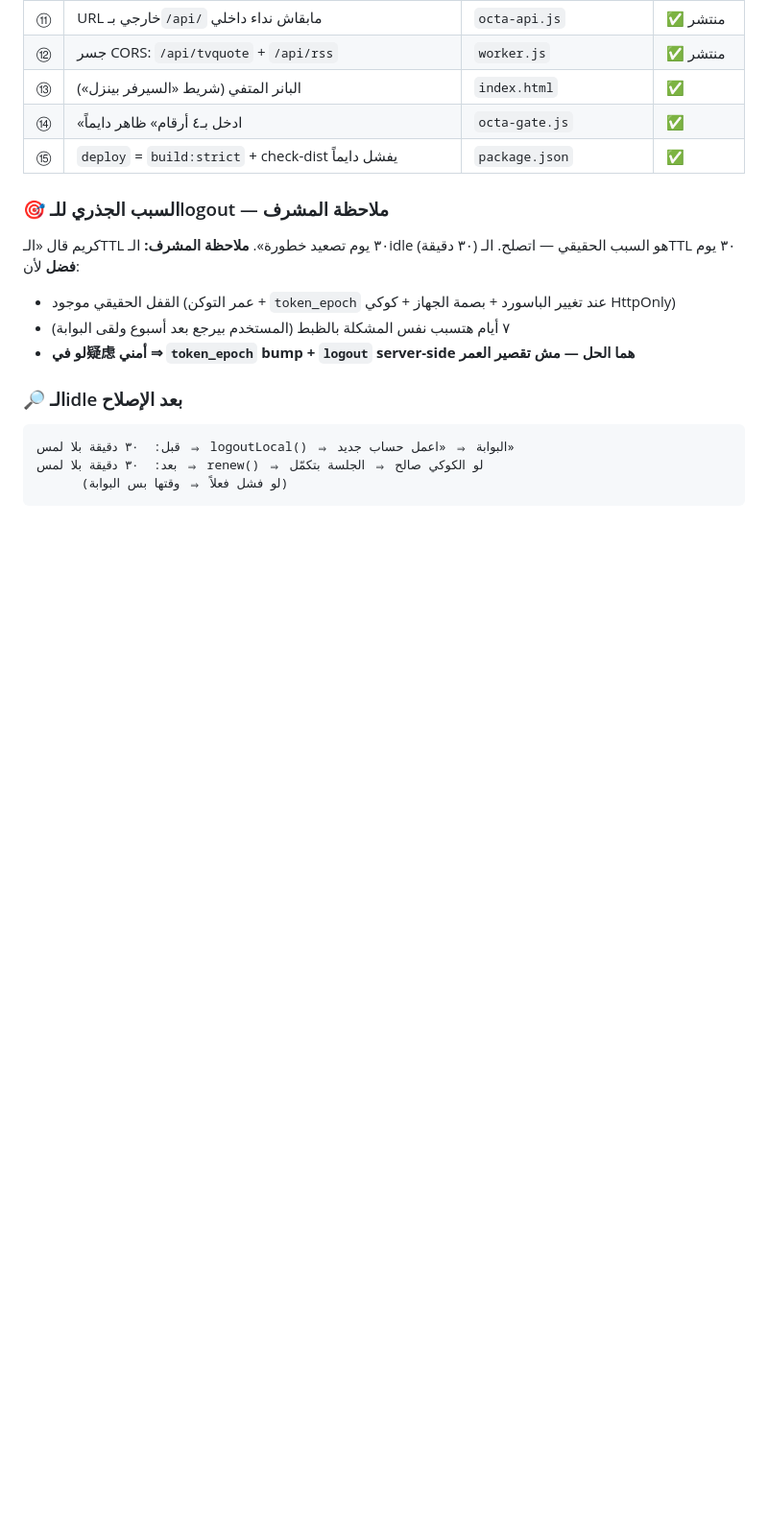
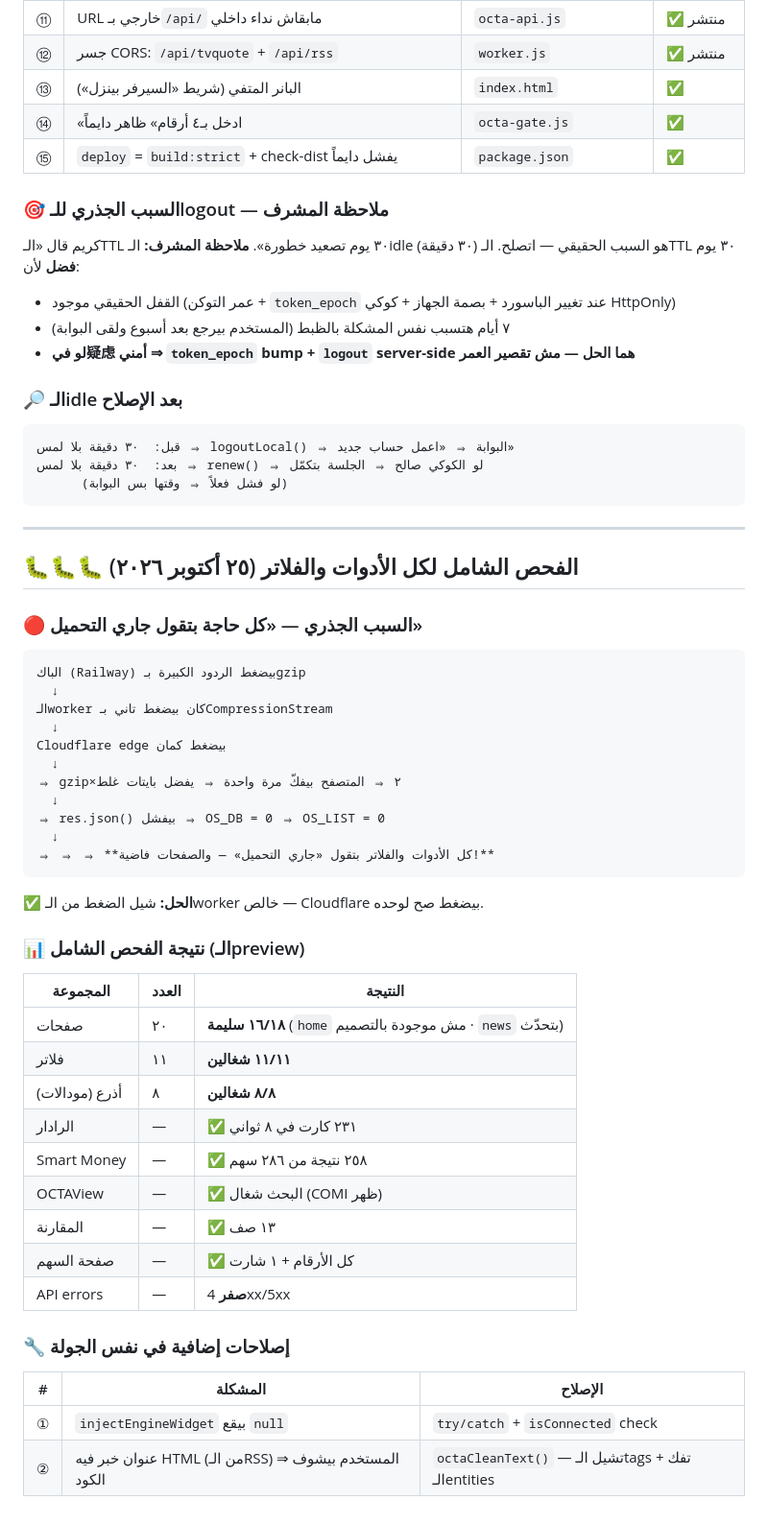
Before and after one commit to ahmed3zz2020-source/octa, a Markdown page: docs/SECURITY-REVIEW-2026-10-25.md, the part around the change. Shown at 96% size. GitHub-like rendering; blank space fills up the shorter version.

Commit message:
docs: ⭐ تقرير الفحص الشامل لكل الأدوات والفلاتر

````diff
--- a/docs/SECURITY-REVIEW-2026-10-25.md
+++ b/docs/SECURITY-REVIEW-2026-10-25.md
@@ -416,3 +416,45 @@ octa-gate.js:71-77  function renewDelayMs(expiresInSec) {
 بعد:  ٣٠ دقيقة بلا لمس ⇒ renew() ⇒ لو الكوكي صالح ⇒ الجلسة بتكمّل
       (لو فشل فعلاً ⇒ وقتها بس البوابة)
 ```
+
+
+---
+
+## 🐛🐛🐛 الفحص الشامل لكل الأدوات والفلاتر (٢٥ أكتوبر ٢٠٢٦)
+
+### 🔴 السبب الجذري — «كل حاجة بتقول جاري التحميل»
+```
+الباك (Railway) بيضغط الردود الكبيرة بـgzip
+  ↓
+الـworker كان بيضغط تاني بـCompressionStream
+  ↓
+Cloudflare edge بيضغط كمان
+  ↓
+⇒ gzip×٢ ⇒ المتصفح بيفكّ مرة واحدة ⇒ يفضل بايتات غلط
+  ↓
+⇒ res.json() بيفشل ⇒ OS_DB = 0 ⇒ OS_LIST = 0
+  ↓
+⇒ ⇒ ⇒ **كل الأدوات والفلاتر بتقول «جاري التحميل» — والصفحات فاضية!**
+```
+
+**✅ الحل:** شيل الضغط من الـworker خالص — Cloudflare بيضغط صح لوحده.
+
+### 📊 نتيجة الفحص الشامل (الـpreview)
+
+| المجموعة | العدد | النتيجة |
+|---|---|---|
+| صفحات | ٢٠ | **١٦/١٨ سليمة** (`home` مش موجودة بالتصميم · `news` بتحدّث) |
+| فلاتر | ١١ | **١١/١١ شغالين** |
+| أذرع (مودالات) | ٨ | **٨/٨ شغالين** |
+| الرادار | — | ✅ ٢٣١ كارت في ٨ ثواني |
+| Smart Money | — | ✅ ٢٥٨ نتيجة من ٢٨٦ سهم |
+| OCTAView | — | ✅ البحث شغال (COMI ظهر) |
+| المقارنة | — | ✅ ١٣ صف |
+| صفحة السهم | — | ✅ كل الأرقام + ١ شارت |
+| API errors | — | **صفر** 4xx/5xx |
+
+### 🔧 إصلاحات إضافية في نفس الجولة
+| # | المشكلة | الإصلاح |
+|---|---|---|
+| ① | `injectEngineWidget` بيقع `null` | `try/catch` + `isConnected` check |
+| ② | عنوان خبر فيه HTML (من الـRSS) ⇒ المستخدم بيشوف الكود | `octaCleanText()` — تشيل الـtags + تفك الـentities |
````
